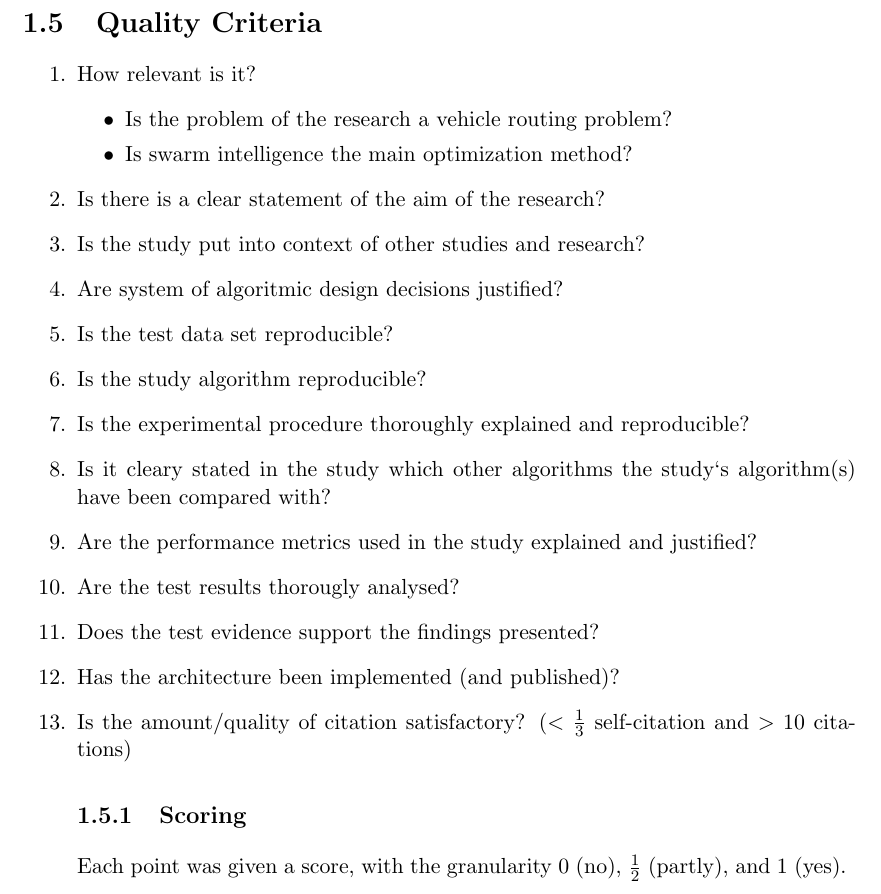
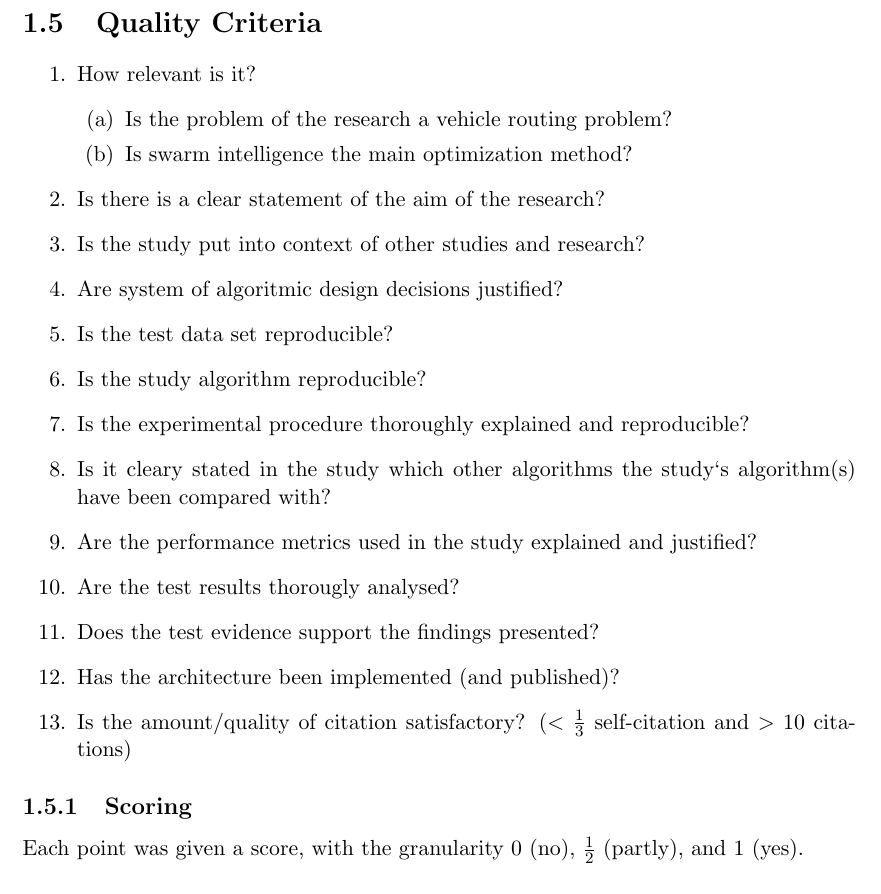
Before and after one commit to hanngu/msc-documentation, a LaTeX thesis (thesis/protocol.tex, which reads thesis/chapters/protocol/finalprotocol.tex): part of page 5 of 14 before the commit and part of page 5 of 13 after it, cut so that both start at the same text. Compiled offline with pdfLaTeX.

Commit message:
small fixes

```diff
--- a/thesis/chapters/protocol/finalprotocol.tex
+++ b/thesis/chapters/protocol/finalprotocol.tex
@@ -94,10 +94,10 @@ After the inclusion criteria filtering, we had 57 papers. \textbf{Omformuler}
 \section{Quality Criteria}
 \begin{enumerate}
 \item How relevant is it?
-\begin{itemize}
+\begin{enumerate}
 \item Is the problem of the research a vehicle routing problem?
 \item Is swarm intelligence the main optimization method?
-\end{itemize}
+\end{enumerate}
 \item Is there is a clear statement of the aim of the research?
 \item Is the study put into context of other studies and research?
 \item Are system of algoritmic design decisions justified?
@@ -110,6 +110,7 @@ After the inclusion criteria filtering, we had 57 papers. \textbf{Omformuler}
 \item Does the test evidence support the findings presented?
 \item Has the architecture been implemented (and published)?
 \item Is the amount/quality of citation satisfactory? ($<$ $\frac{1}{3}$  self-citation and $>$ 10 citations)
+\end{enumerate}
 
 \subsection{Scoring}
 Each point was given a score, with the granularity 0 (no), $\frac{1}{2}$ (partly), and 1 (yes).
```
